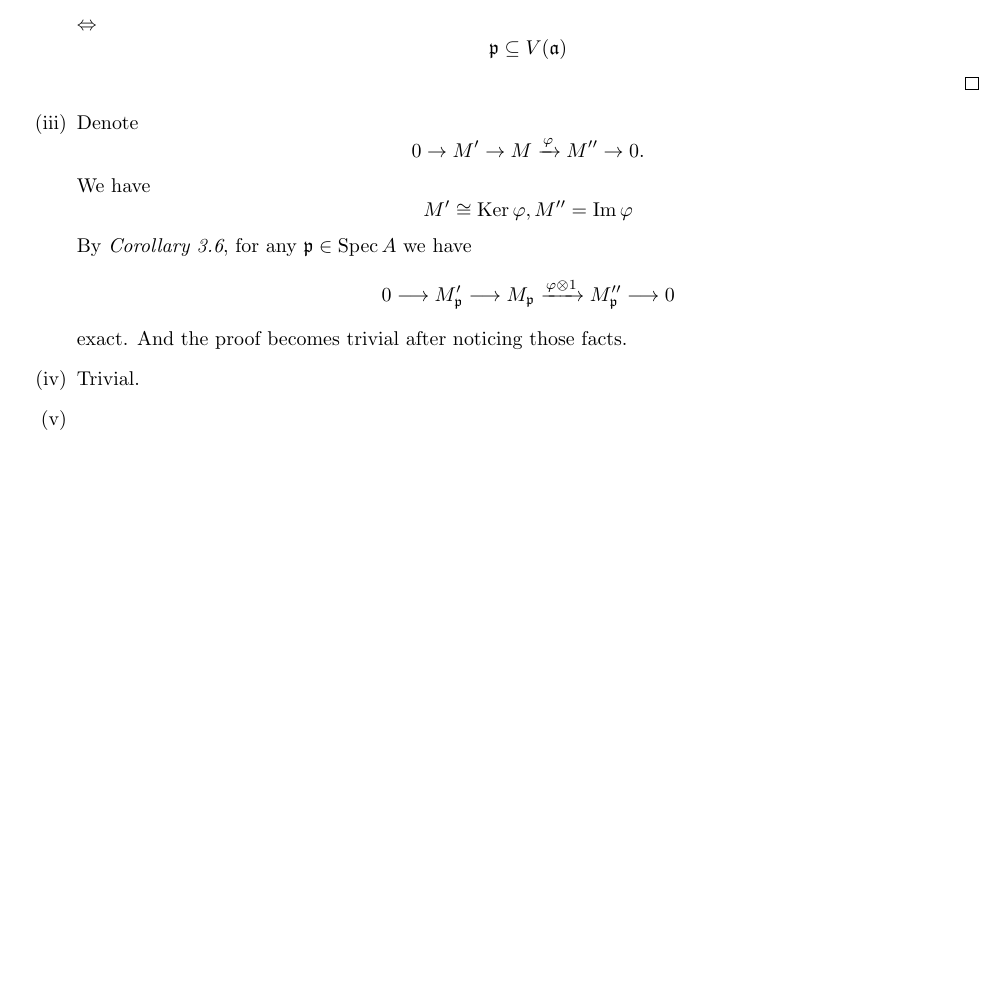
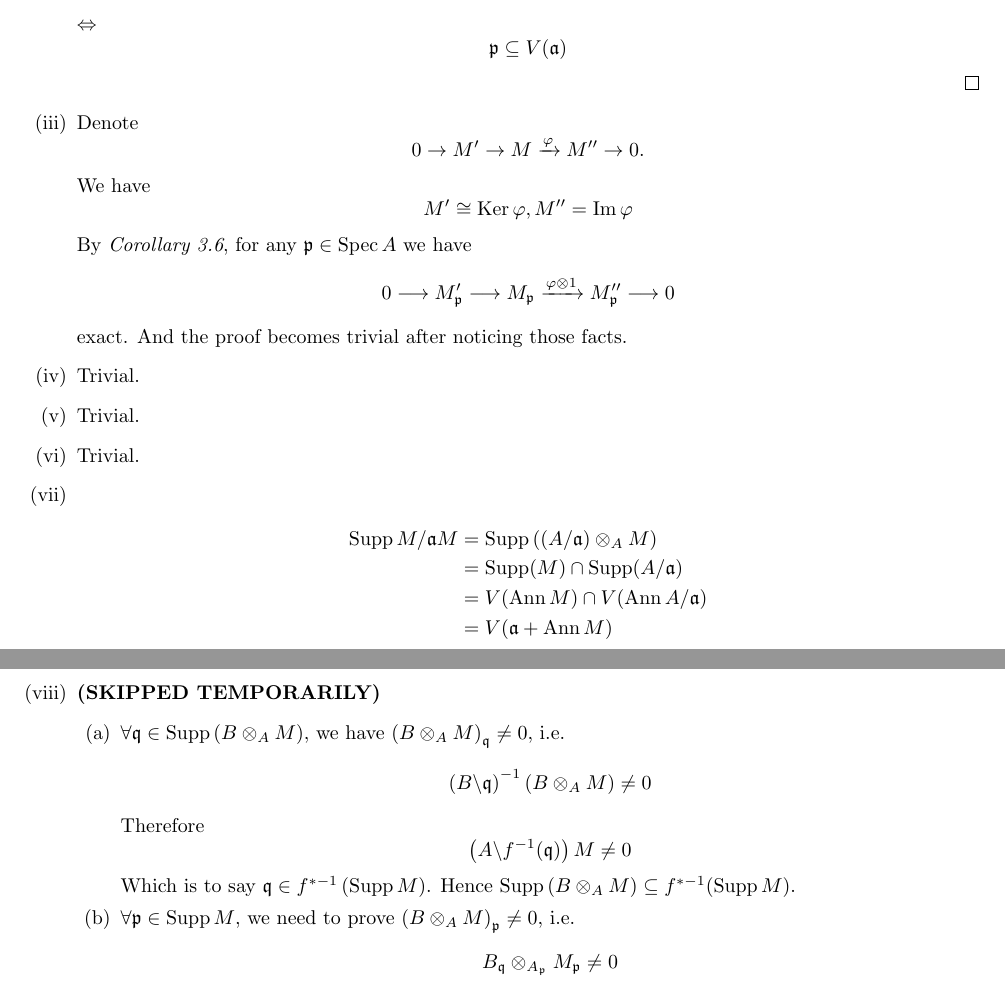
Before and after one commit to Flandre71/Introduction-to-Commutative-Algebra_Solutions, a LaTeX document (Chapter 3 - Rings amd Modules of Fractions.tex): part of page 10 of 10 before the commit and two parts of pages 10 and 11 of 11 after it, the two joined at a grey line, cut so that both start at the same text, the shorter picture padded with empty space. Compiled offline with pdfLaTeX.

Commit message:
Ex-3.19 refined

```diff
--- a/Chapter 3 - Rings amd Modules of Fractions.tex
+++ b/Chapter 3 - Rings amd Modules of Fractions.tex
@@ -850,7 +850,37 @@ so we would try to turn the original modules into vector spaces.)}
             exact.
             And the proof becomes trivial after noticing those facts.
         \item Trivial.
+        \item Trivial.
+        \item Trivial.
         \item
+            \begin{align*}
+                \supp{M / \mathfrak{a}M}
+                &= \supp\left( (A / \mathfrak{a})\otimes _{A}M \right)  \\
+                &= \supp(M)\cap \supp(A / \mathfrak{a}) \\
+                &= V(\ann{M})\cap V(\ann{A / \mathfrak{a}}) \\
+                &= V(\mathfrak{a}+\ann{M})
+            \end{align*}
+        \item
+            \textbf{(SKIPPED TEMPORARILY)}
+            \begin{enumerate}[label=({\alph*})]
+                \item
+                    $\forall \mathfrak{q}\in \supp{\left( B\otimes _{A}M \right) }$, we have $\left( B\otimes _{A}M \right) _{\mathfrak{q}}\neq 0$, i.e.
+                    $$
+                    \left( B\backslash \mathfrak{q} \right) ^{-1}\left( B\otimes _{A}M \right) \neq 0
+                    $$
+                    Therefore
+                    $$
+                    \left( A\backslash f^{-1}(\mathfrak{q}) \right) M\neq 0
+                    $$
+                    Which is to say $\mathfrak{q}\in f^{*-1}\left( \supp{M} \right) $.
+                    Hence $\supp{\left( B\otimes _{A}M \right) }\subseteq f^{*-1}(\supp{M})$.
+                \item
+                    $\forall \mathfrak{p}\in \supp{M}$, we need to prove $\left( B\otimes _{A}M \right) _{\mathfrak{p}}\neq 0$, i.e.
+                    $$
+                    B_{\mathfrak{q}}\otimes _{A_{\mathfrak{p}}}M_{\mathfrak{p}}\neq 0
+                    $$
+
+            \end{enumerate}
     \end{enumerate}
 \end{exercise}
 
```
Also changed, not shown: Chapter 3 - Rings amd Modules of Fractions.pdf.
